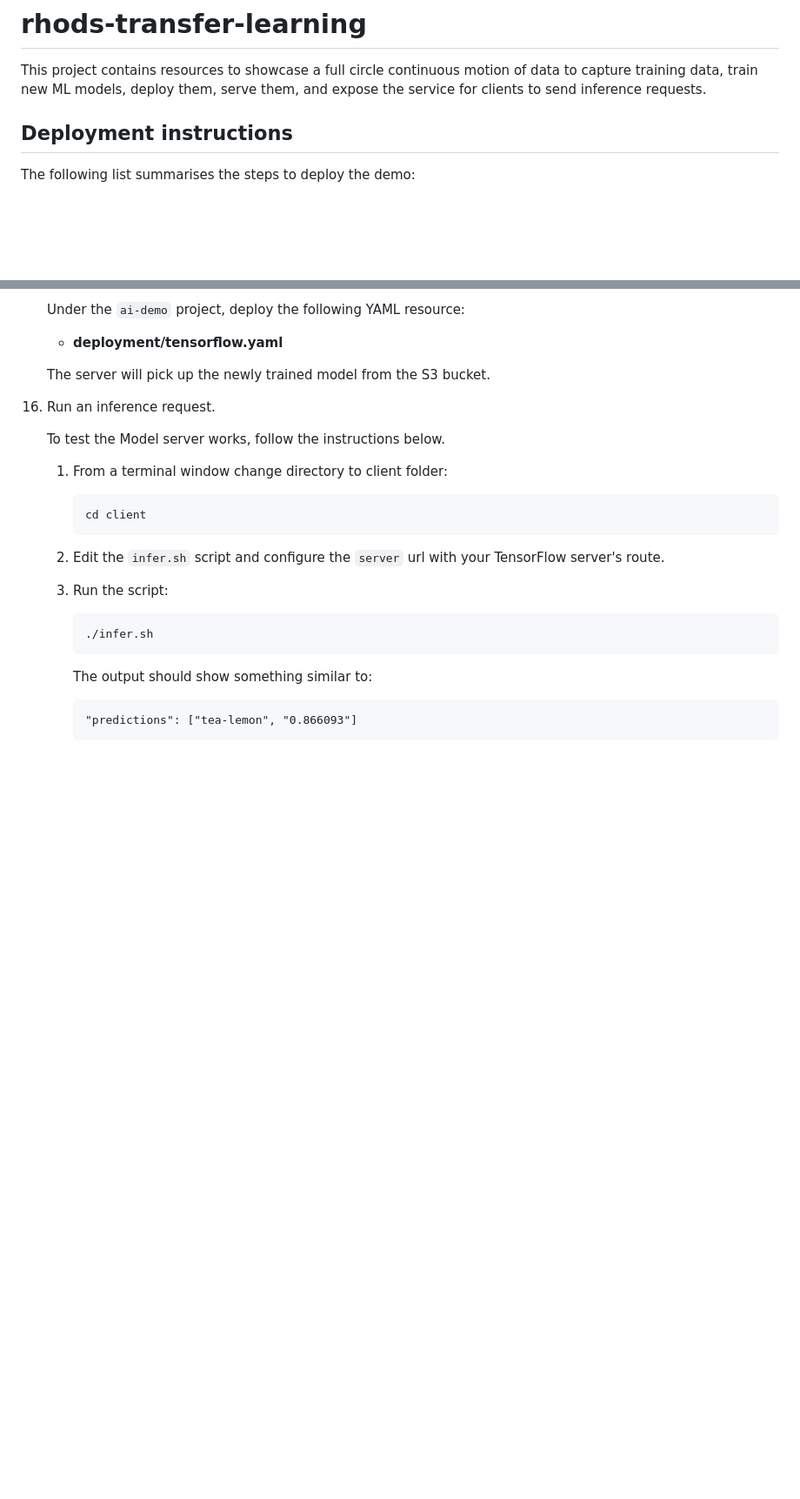
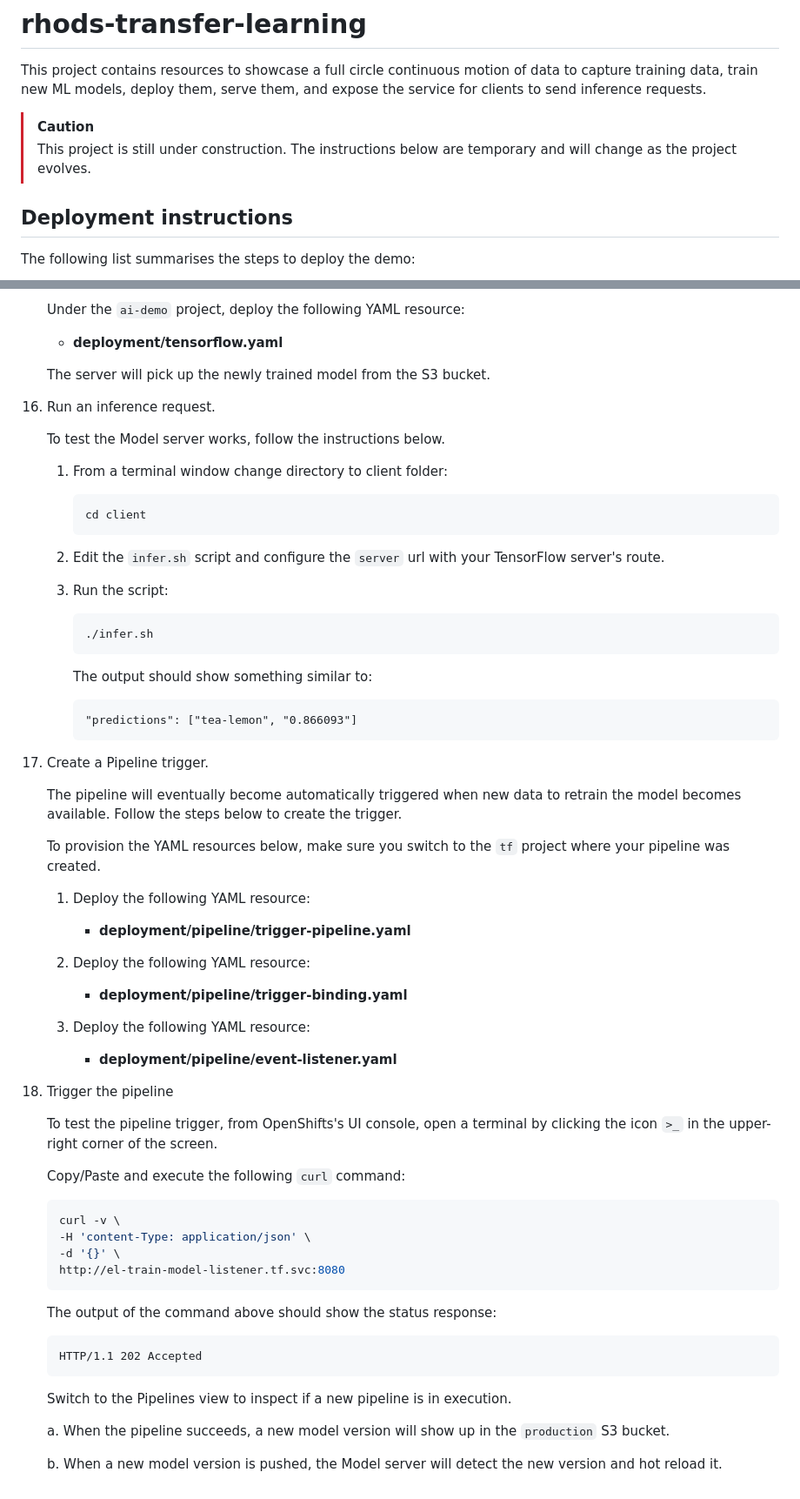
Before and after one commit to brunoNetId/rhods-transfer-learning, a Markdown page: README.md, 2 parts joined by grey strips. Shown: that part at 87% size. GitHub-like rendering; blank space fills up the shorter version.

Commit message:
more progress

````diff
--- a/README.md
+++ b/README.md
@@ -1,6 +1,9 @@
 # rhods-transfer-learning
 
 This project contains resources to showcase a full circle continuous motion of data to capture training data, train new ML models, deploy them, serve them, and expose the service for clients to send inference requests.
+
+   > [!CAUTION]
+   > This project is still under construction. The instructions below are temporary and will change as the project evolves.
 
 ## Deployment instructions
 
@@ -172,3 +175,40 @@ Enter for example the credentials `user1/openshift`.
       ```
       "predictions": ["tea-lemon", "0.866093"]
       ```
+
+1. Create a Pipeline trigger.
+
+   The pipeline will eventually become automatically triggered when new data to retrain the model becomes available. Follow the steps below to create the trigger.
+
+   To provision the YAML resources below, make sure you switch to the `tf` project where your pipeline was created.
+
+   1. Deploy the following YAML resource:
+      * **deployment/pipeline/trigger-pipeline.yaml**
+
+   1. Deploy the following YAML resource:
+      * **deployment/pipeline/trigger-binding.yaml**
+
+   1. Deploy the following YAML resource:
+      * **deployment/pipeline/event-listener.yaml**
+
+2. Trigger the pipeline
+
+   To test the pipeline trigger, from OpenShifts's UI console, open a terminal by clicking the icon `>_` in the upper-right corner of the screen.
+
+   Copy/Paste and execute the following `curl` command:
+
+    ```bash
+    curl -v \
+    -H 'content-Type: application/json' \
+    -d '{}' \
+    http://el-train-model-listener.tf.svc:8080
+    ```
+   The output of the command above should show the status response:
+    ```
+    HTTP/1.1 202 Accepted
+    ```
+   Switch to the Pipelines view to inspect if a new pipeline is in execution.
+
+   a. When the pipeline succeeds, a new model version will show up in the `production` S3 bucket.
+
+   b. When a new model version is pushed, the Model server will detect the new version and hot reload it.
````
